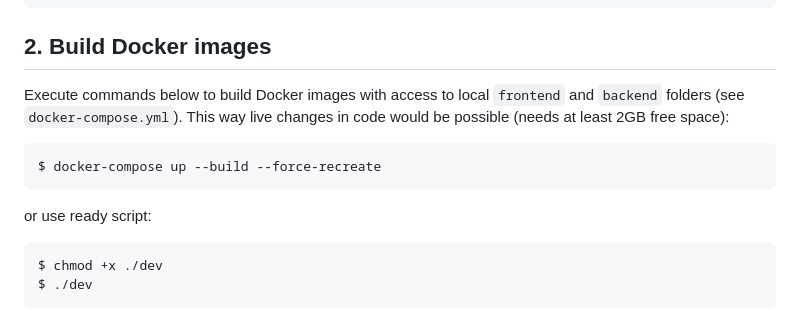
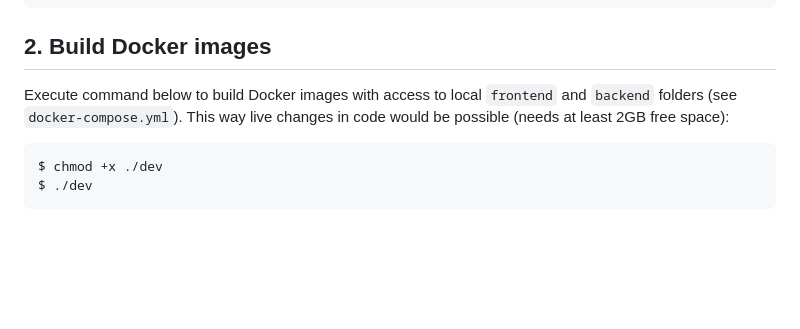
Before and after one commit to ordigital/wagtail_nuxt, a Markdown page: README.md, the part around the change. GitHub-like rendering; blank space fills up the shorter version.

````diff
--- a/README.md
+++ b/README.md
@@ -10,11 +10,7 @@ $ cd wagtail_nuxtjs
 ```
 
 ## 2. Build Docker images
-Execute commands below to build Docker images with access to local `frontend` and `backend` folders (see `docker-compose.yml`). This way live changes in code would be possible (needs at least 2GB free space):
-```bash
-$ docker-compose up --build --force-recreate
-```
-or use ready script:
+Execute command below to build Docker images with access to local `frontend` and `backend` folders (see `docker-compose.yml`). This way live changes in code would be possible (needs at least 2GB free space):
 ```bash
 $ chmod +x ./dev
 $ ./dev
````
